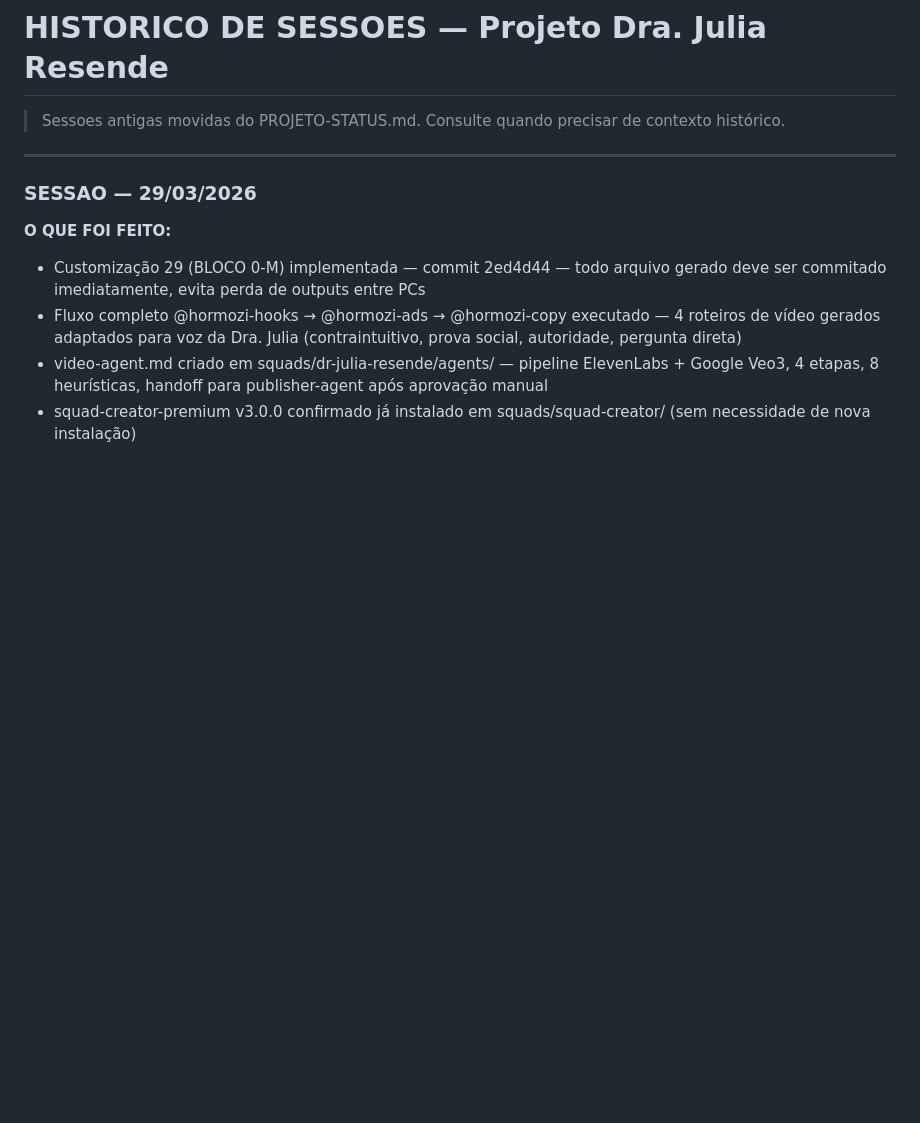
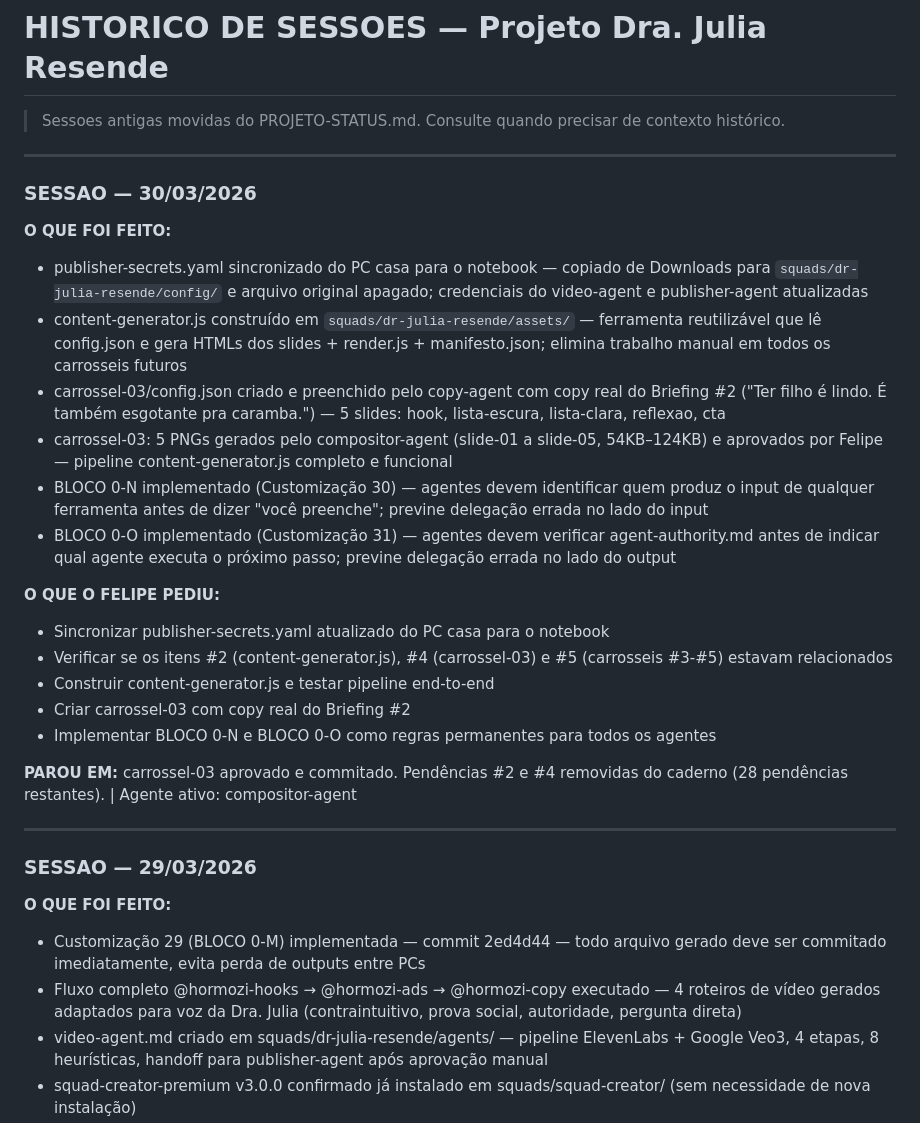
Before and after one commit to felipeeaugusto/Projeto-O-Poder-Da-Rotina, a Markdown page: HISTORICO-SESSOES.md, the part around the change. GitHub-like rendering; blank space fills up the shorter version.

Commit message:
chore: caderno atualizado — sessão 2026-04-02

```diff
--- a/HISTORICO-SESSOES.md
+++ b/HISTORICO-SESSOES.md
@@ -1,5 +1,26 @@
 # HISTORICO DE SESSOES — Projeto Dra. Julia Resende
 > Sessoes antigas movidas do PROJETO-STATUS.md. Consulte quando precisar de contexto histórico.
+
+---
+
+### SESSAO — 30/03/2026
+
+**O QUE FOI FEITO:**
+- publisher-secrets.yaml sincronizado do PC casa para o notebook — copiado de Downloads para `squads/dr-julia-resende/config/` e arquivo original apagado; credenciais do video-agent e publisher-agent atualizadas
+- content-generator.js construído em `squads/dr-julia-resende/assets/` — ferramenta reutilizável que lê config.json e gera HTMLs dos slides + render.js + manifesto.json; elimina trabalho manual em todos os carrosseis futuros
+- carrossel-03/config.json criado e preenchido pelo copy-agent com copy real do Briefing #2 ("Ter filho é lindo. É também esgotante pra caramba.") — 5 slides: hook, lista-escura, lista-clara, reflexao, cta
+- carrossel-03: 5 PNGs gerados pelo compositor-agent (slide-01 a slide-05, 54KB–124KB) e aprovados por Felipe — pipeline content-generator.js completo e funcional
+- BLOCO 0-N implementado (Customização 30) — agentes devem identificar quem produz o input de qualquer ferramenta antes de dizer "você preenche"; previne delegação errada no lado do input
+- BLOCO 0-O implementado (Customização 31) — agentes devem verificar agent-authority.md antes de indicar qual agente executa o próximo passo; previne delegação errada no lado do output
+
+**O QUE O FELIPE PEDIU:**
+- Sincronizar publisher-secrets.yaml atualizado do PC casa para o notebook
+- Verificar se os itens #2 (content-generator.js), #4 (carrossel-03) e #5 (carrosseis #3-#5) estavam relacionados
+- Construir content-generator.js e testar pipeline end-to-end
+- Criar carrossel-03 com copy real do Briefing #2
+- Implementar BLOCO 0-N e BLOCO 0-O como regras permanentes para todos os agentes
+
+**PAROU EM:** carrossel-03 aprovado e commitado. Pendências #2 e #4 removidas do caderno (28 pendências restantes). | Agente ativo: compositor-agent
 
 ---
 
```
Also changed, not shown: PROJETO-STATUS.md (+31 -25 lines).
